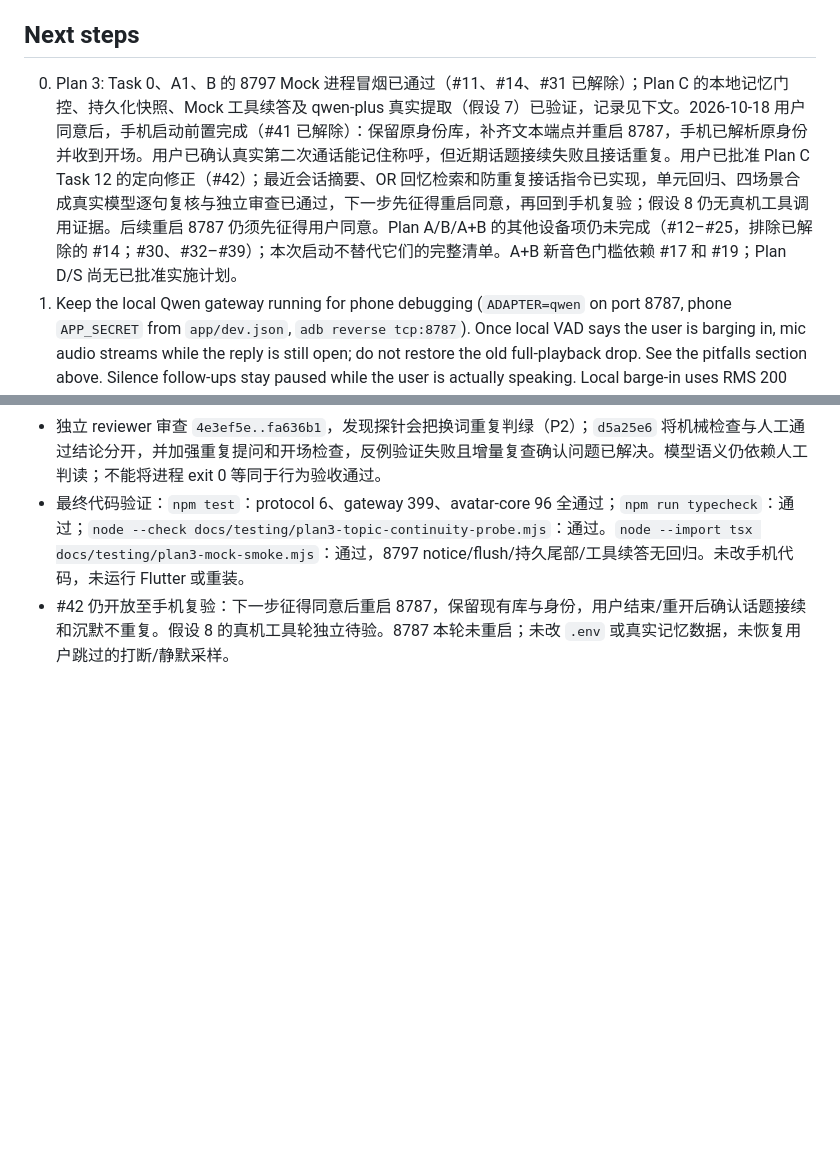
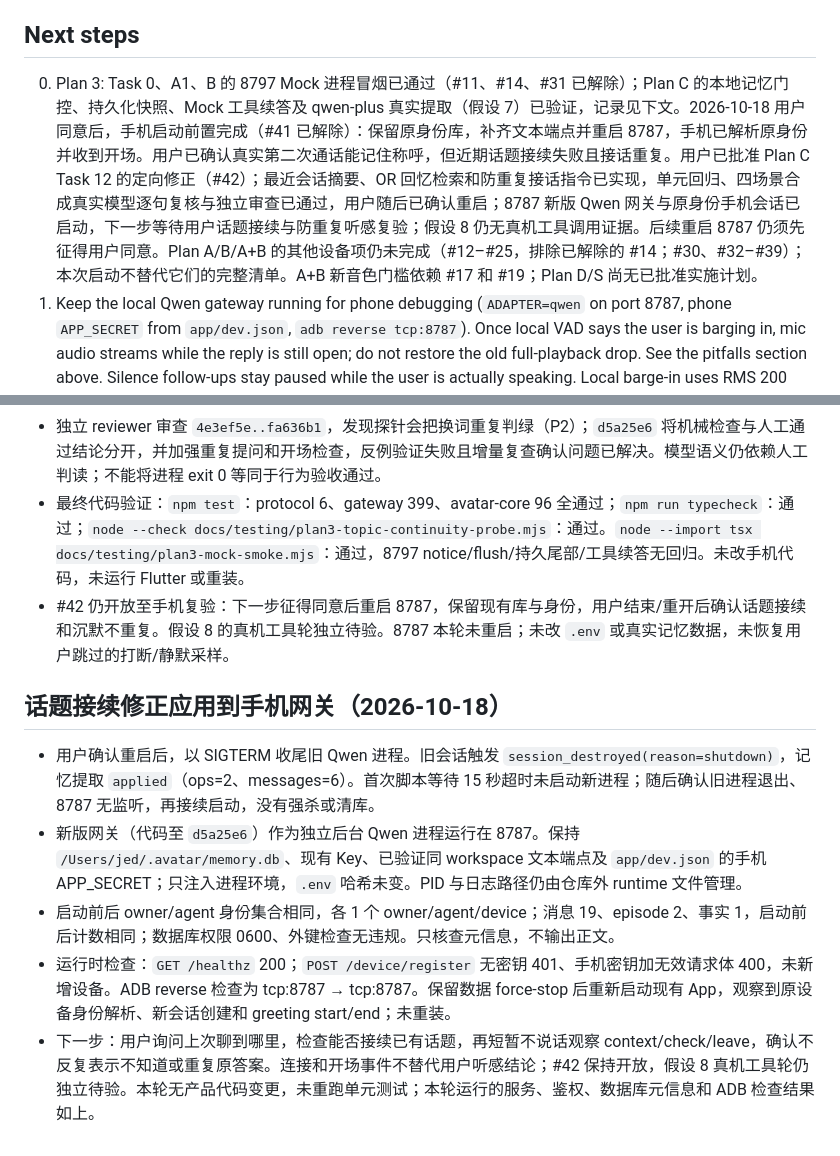
Before and after one commit to jiangzx/avatar, a Markdown page: docs/project/roadmap.md, 2 parts joined by grey strips. Drawn GitHub-style; blank space fills up the shorter version.

Commit message:
docs: record phone gateway restart for topic continuity checks

```diff
--- a/docs/project/roadmap.md
+++ b/docs/project/roadmap.md
@@ -70,7 +70,7 @@ See [docs/blockers.md](../blockers.md): #1/#3/#6/#7 are partially relieved by th
 
 ## Next steps
 
-0. Plan 3: Task 0、A1、B 的 8797 Mock 进程冒烟已通过（#11、#14、#31 已解除）；Plan C 的本地记忆门控、持久化快照、Mock 工具续答及 qwen-plus 真实提取（假设 7）已验证，记录见下文。2026-10-18 用户同意后，手机启动前置完成（#41 已解除）：保留原身份库，补齐文本端点并重启 8787，手机已解析原身份并收到开场。用户已确认真实第二次通话能记住称呼，但近期话题接续失败且接话重复。用户已批准 Plan C Task 12 的定向修正（#42）；最近会话摘要、OR 回忆检索和防重复接话指令已实现，单元回归、四场景合成真实模型逐句复核与独立审查已通过，下一步先征得重启同意，再回到手机复验；假设 8 仍无真机工具调用证据。后续重启 8787 仍须先征得用户同意。Plan A/B/A+B 的其他设备项仍未完成（#12–#25，排除已解除的 #14；#30、#32–#39）；本次启动不替代它们的完整清单。A+B 新音色门槛依赖 #17 和 #19；Plan D/S 尚无已批准实施计划。
+0. Plan 3: Task 0、A1、B 的 8797 Mock 进程冒烟已通过（#11、#14、#31 已解除）；Plan C 的本地记忆门控、持久化快照、Mock 工具续答及 qwen-plus 真实提取（假设 7）已验证，记录见下文。2026-10-18 用户同意后，手机启动前置完成（#41 已解除）：保留原身份库，补齐文本端点并重启 8787，手机已解析原身份并收到开场。用户已确认真实第二次通话能记住称呼，但近期话题接续失败且接话重复。用户已批准 Plan C Task 12 的定向修正（#42）；最近会话摘要、OR 回忆检索和防重复接话指令已实现，单元回归、四场景合成真实模型逐句复核与独立审查已通过，用户随后已确认重启；8787 新版 Qwen 网关与原身份手机会话已启动，下一步等待用户话题接续与防重复听感复验；假设 8 仍无真机工具调用证据。后续重启 8787 仍须先征得用户同意。Plan A/B/A+B 的其他设备项仍未完成（#12–#25，排除已解除的 #14；#30、#32–#39）；本次启动不替代它们的完整清单。A+B 新音色门槛依赖 #17 和 #19；Plan D/S 尚无已批准实施计划。
 1. Keep the local Qwen gateway running for phone debugging (`ADAPTER=qwen` on port 8787, phone `APP_SECRET` from `app/dev.json`, `adb reverse tcp:8787`). Once local VAD says the user is barging in, mic audio streams while the reply is still open; do not restore the old full-playback drop. See the pitfalls section above. Silence follow-ups stay paused while the user is actually speaking. Local barge-in uses RMS 200 after 400 ms of playback; idle speech stays at RMS 1200. At 20:04 the user confirmed the conversation was fluent. At 20:08 avatar actions worked after gestures were no longer cancelled on `response.end`. Do not restart it as Mock. Do not resume interruption latency percentiles or multi-attempt interruption counts: the user skipped both on 2026-10-16, and that skip is not a pass. The 10-minute silence sample stays skipped as well. The latest interrupt rebuild is installed, but the user has not yet confirmed that a live shout stops playback.
 2. Continue the remaining Xiaomi/desktop checks that were not skipped: active-response stale-audio listening, network cases beyond the 2026-10-16 short resume and grace expiry, subtitle finalization once, remaining Task 18 checks, ADR-001, and desktop Chrome E2E. Five actions were already observed with Chinese keywords. Cloud WSS stays deferred.
 3. Seeduplex protocol docs and successful key validation are recorded in `docs/research/seeduplex-protocol-validation.md`; `ADAPTER=mock` remains the default, while `ADAPTER=seeduplex` requires an explicit environment key. Complete ADR-001 A/B measurement as a tracked follow-up.
@@ -196,3 +196,11 @@ Client/app: GatewayClient (idempotent close, stale-socket guard in onmessage, JS
 - 独立 reviewer 审查 `4e3ef5e..fa636b1`，发现探针会把换词重复判绿（P2）；`d5a25e6` 将机械检查与人工通过结论分开，并加强重复提问和开场检查，反例验证失败且增量复查确认问题已解决。模型语义仍依赖人工判读；不能将进程 exit 0 等同于行为验收通过。
 - 最终代码验证：`npm test`：protocol 6、gateway 399、avatar-core 96 全通过；`npm run typecheck`：通过；`node --check docs/testing/plan3-topic-continuity-probe.mjs`：通过。`node --import tsx docs/testing/plan3-mock-smoke.mjs`：通过，8797 notice/flush/持久尾部/工具续答无回归。未改手机代码，未运行 Flutter 或重装。
 - #42 仍开放至手机复验：下一步征得同意后重启 8787，保留现有库与身份，用户结束/重开后确认话题接续和沉默不重复。假设 8 的真机工具轮独立待验。8787 本轮未重启；未改 `.env` 或真实记忆数据，未恢复用户跳过的打断/静默采样。
+
+## 话题接续修正应用到手机网关（2026-10-18）
+
+- 用户确认重启后，以 SIGTERM 收尾旧 Qwen 进程。旧会话触发 `session_destroyed(reason=shutdown)`，记忆提取 `applied`（ops=2、messages=6）。首次脚本等待 15 秒超时未启动新进程；随后确认旧进程退出、8787 无监听，再接续启动，没有强杀或清库。
+- 新版网关（代码至 `d5a25e6`）作为独立后台 Qwen 进程运行在 8787。保持 `/Users/jed/.avatar/memory.db`、现有 Key、已验证同 workspace 文本端点及 `app/dev.json` 的手机 APP_SECRET；只注入进程环境，`.env` 哈希未变。PID 与日志路径仍由仓库外 runtime 文件管理。
+- 启动前后 owner/agent 身份集合相同，各 1 个 owner/agent/device；消息 19、episode 2、事实 1，启动前后计数相同；数据库权限 0600、外键检查无违规。只核查元信息，不输出正文。
+- 运行时检查：`GET /healthz` 200；`POST /device/register` 无密钥 401、手机密钥加无效请求体 400，未新增设备。ADB reverse 检查为 tcp:8787 → tcp:8787。保留数据 force-stop 后重新启动现有 App，观察到原设备身份解析、新会话创建和 greeting start/end；未重装。
+- 下一步：用户询问上次聊到哪里，检查能否接续已有话题，再短暂不说话观察 context/check/leave，确认不反复表示不知道或重复原答案。连接和开场事件不替代用户听感结论；#42 保持开放，假设 8 真机工具轮仍独立待验。本轮无产品代码变更，未重跑单元测试；本轮运行的服务、鉴权、数据库元信息和 ADB 检查结果如上。
```
Also changed, not shown: docs/blockers.md (+1 -1 lines), 1 other file.
